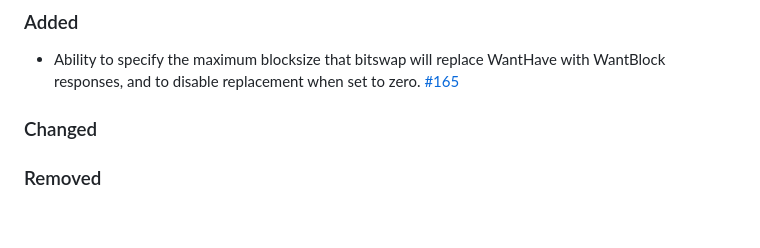
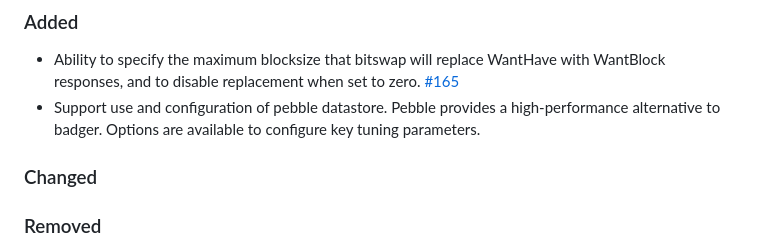
Before and after one commit to ipfs/rainbow, a Markdown page: CHANGELOG.md, the part around the change. Drawn GitHub-style; blank space fills up the shorter version.

Commit message:
update changelog

```diff
--- a/CHANGELOG.md
+++ b/CHANGELOG.md
@@ -15,6 +15,7 @@ The following emojis are used to highlight certain changes:
 
 ### Added
 - Ability to specify the maximum blocksize that bitswap will replace WantHave with WantBlock responses, and to disable replacement when set to zero. [#165](https://github.com/ipfs/rainbow/pull/165)
+- Support use and configuration of pebble datastore. Pebble provides a high-performance alternative to badger. Options are available to configure key tuning parameters.
 
 ### Changed
 
```
